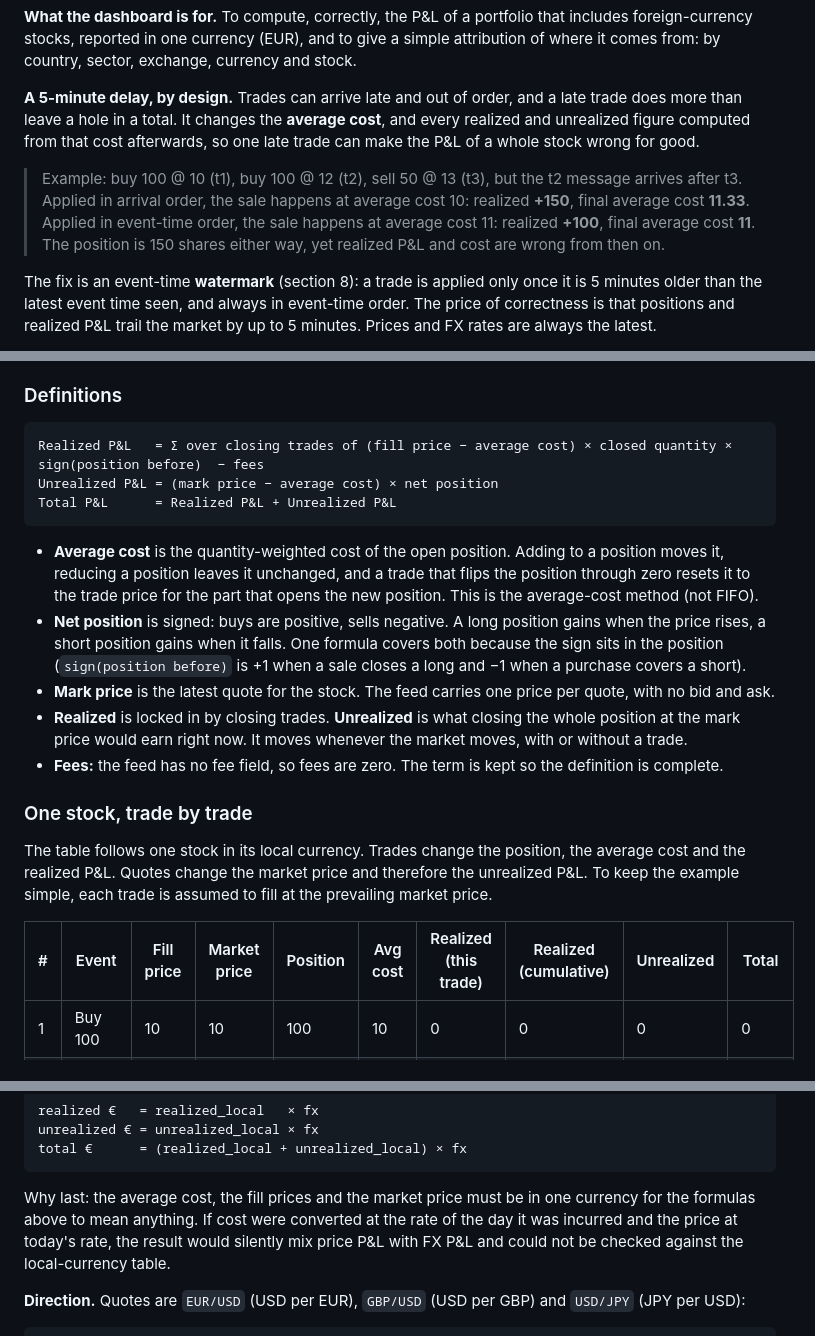
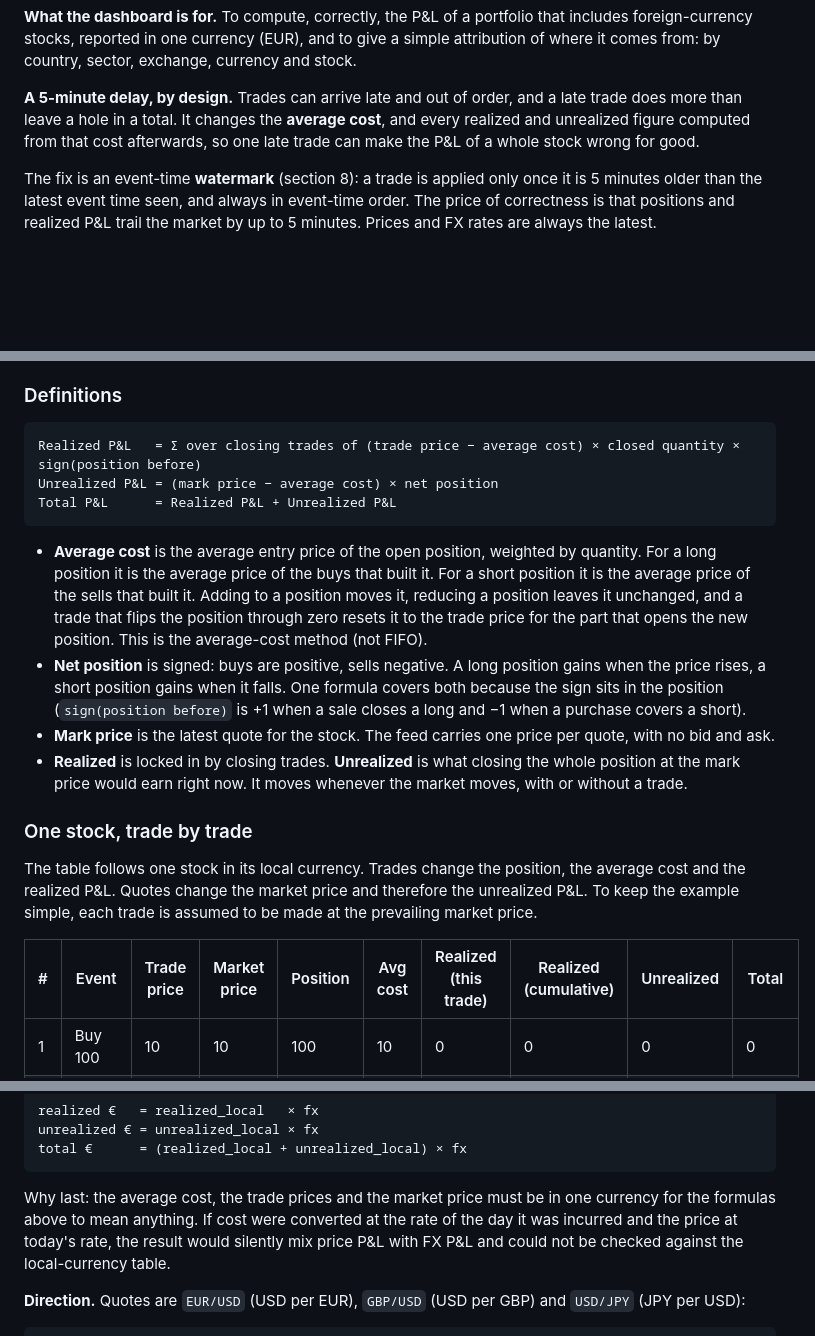
Before and after one commit to CelineLQZ/market_sim_realtime_dashboard, a Markdown page: README.md, 3 parts joined by grey strips. GitHub-like rendering; blank space fills up the shorter version.

Commit message:
review formula in Readme.md

````diff
--- a/README.md
+++ b/README.md
@@ -36,11 +36,6 @@ sector, exchange, currency and stock.
 leave a hole in a total. It changes the **average cost**, and every realized and unrealized figure computed
 from that cost afterwards, so one late trade can make the P&L of a whole stock wrong for good.
 
-> Example: buy 100 @ 10 (t1), buy 100 @ 12 (t2), sell 50 @ 13 (t3), but the t2 message arrives after t3.
-> Applied in arrival order, the sale happens at average cost 10: realized **+150**, final average cost **11.33**.
-> Applied in event-time order, the sale happens at average cost 11: realized **+100**, final average cost **11**.
-> The position is 150 shares either way, yet realized P&L and cost are wrong from then on.
-
 The fix is an event-time **watermark** (section 8): a trade is applied only once it is 5 minutes older than the
 latest event time seen, and always in event-time order. The price of correctness is that positions and realized
 P&L trail the market by up to 5 minutes. Prices and FX rates are always the latest.
@@ -66,29 +61,30 @@ then converted to euros and added up.
 ### Definitions
 
 ```
-Realized P&L   = Σ over closing trades of (fill price − average cost) × closed quantity × sign(position before)  − fees
+Realized P&L   = Σ over closing trades of (trade price − average cost) × closed quantity × sign(position before)
 Unrealized P&L = (mark price − average cost) × net position
 Total P&L      = Realized P&L + Unrealized P&L
 ```
 
-- **Average cost** is the quantity-weighted cost of the open position. Adding to a position moves it, reducing
-  a position leaves it unchanged, and a trade that flips the position through zero resets it to the trade price
-  for the part that opens the new position. This is the average-cost method (not FIFO).
+- **Average cost** is the average entry price of the open position, weighted by quantity. For a long position it is
+  the average price of the buys that built it. For a short position it is the average price of the sells that built
+  it. Adding to a position moves it, reducing a position leaves it unchanged, and a trade that flips the position
+  through zero resets it to the trade price for the part that opens the new position. This is the average-cost
+  method (not FIFO).
 - **Net position** is signed: buys are positive, sells negative. A long position gains when the price rises, a
   short position gains when it falls. One formula covers both because the sign sits in the position
   (`sign(position before)` is +1 when a sale closes a long and −1 when a purchase covers a short).
 - **Mark price** is the latest quote for the stock. The feed carries one price per quote, with no bid and ask.
 - **Realized** is locked in by closing trades. **Unrealized** is what closing the whole position at the mark
   price would earn right now. It moves whenever the market moves, with or without a trade.
-- **Fees:** the feed has no fee field, so fees are zero. The term is kept so the definition is complete.
 
 ### One stock, trade by trade
 
 The table follows one stock in its local currency. Trades change the position, the average cost and the
 realized P&L. Quotes change the market price and therefore the unrealized P&L. To keep the example simple,
-each trade is assumed to fill at the prevailing market price.
+each trade is assumed to be made at the prevailing market price.
 
-| # | Event | Fill price | Market price | Position | Avg cost | Realized (this trade) | Realized (cumulative) | Unrealized | Total |
+| # | Event | Trade price | Market price | Position | Avg cost | Realized (this trade) | Realized (cumulative) | Unrealized | Total |
 |---|---|---|---|---|---|---|---|---|---|
 | 1 | Buy 100 | 10 | 10 | 100 | 10 | 0 | 0 | 0 | 0 |
 | 2 | Buy 100 | 12 | 12 | 200 | 11 | 0 | 0 | +200 | +200 |
@@ -141,7 +137,7 @@ unrealized € = unrealized_local × fx
 total €      = (realized_local + unrealized_local) × fx
 ```
 
-Why last: the average cost, the fill prices and the market price must be in one currency for the formulas above
+Why last: the average cost, the trade prices and the market price must be in one currency for the formulas above
 to mean anything. If cost were converted at the rate of the day it was incurred and the price at today's rate, the
 result would silently mix price P&L with FX P&L and could not be checked against the local-currency table.
 
````
